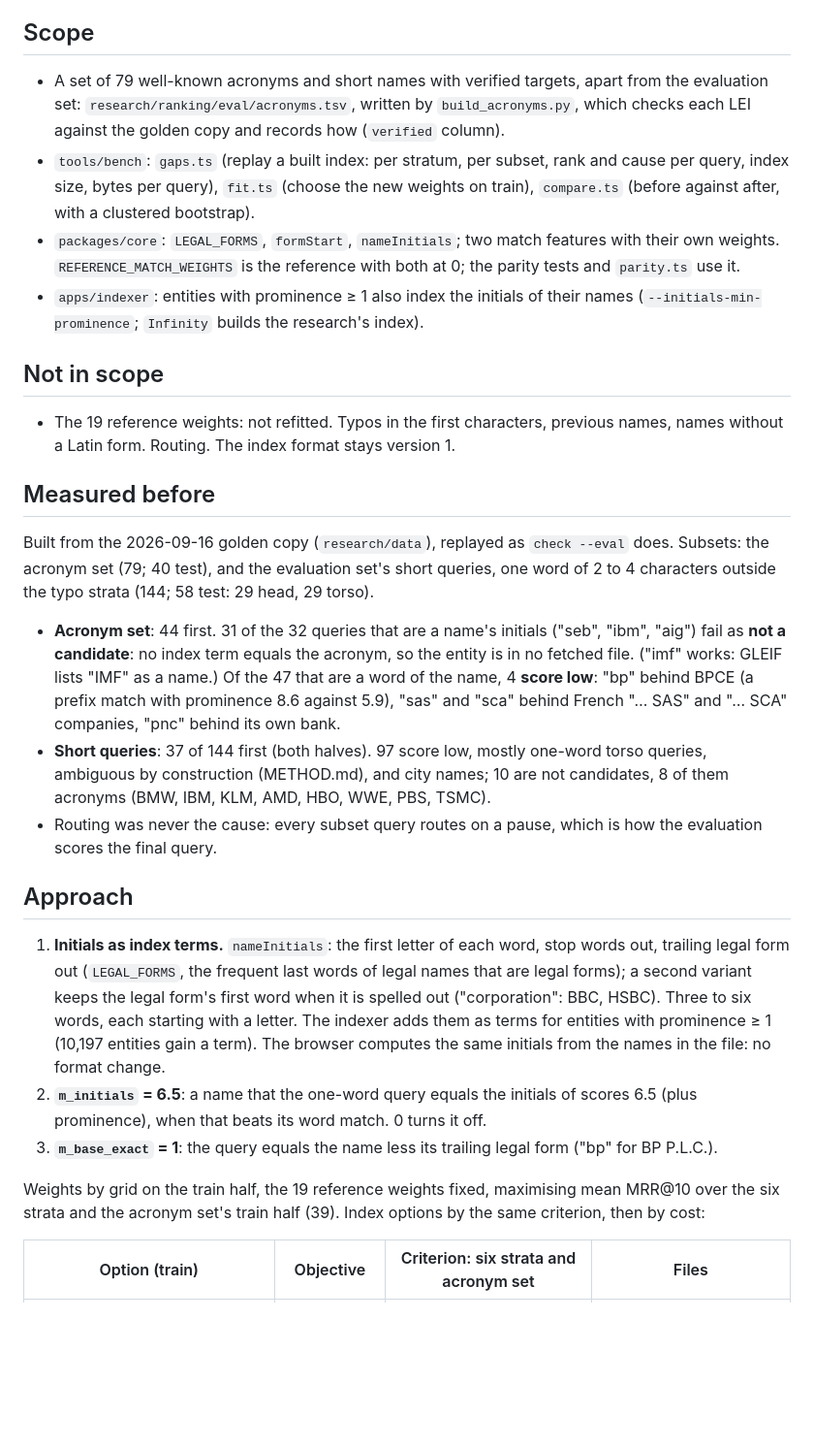
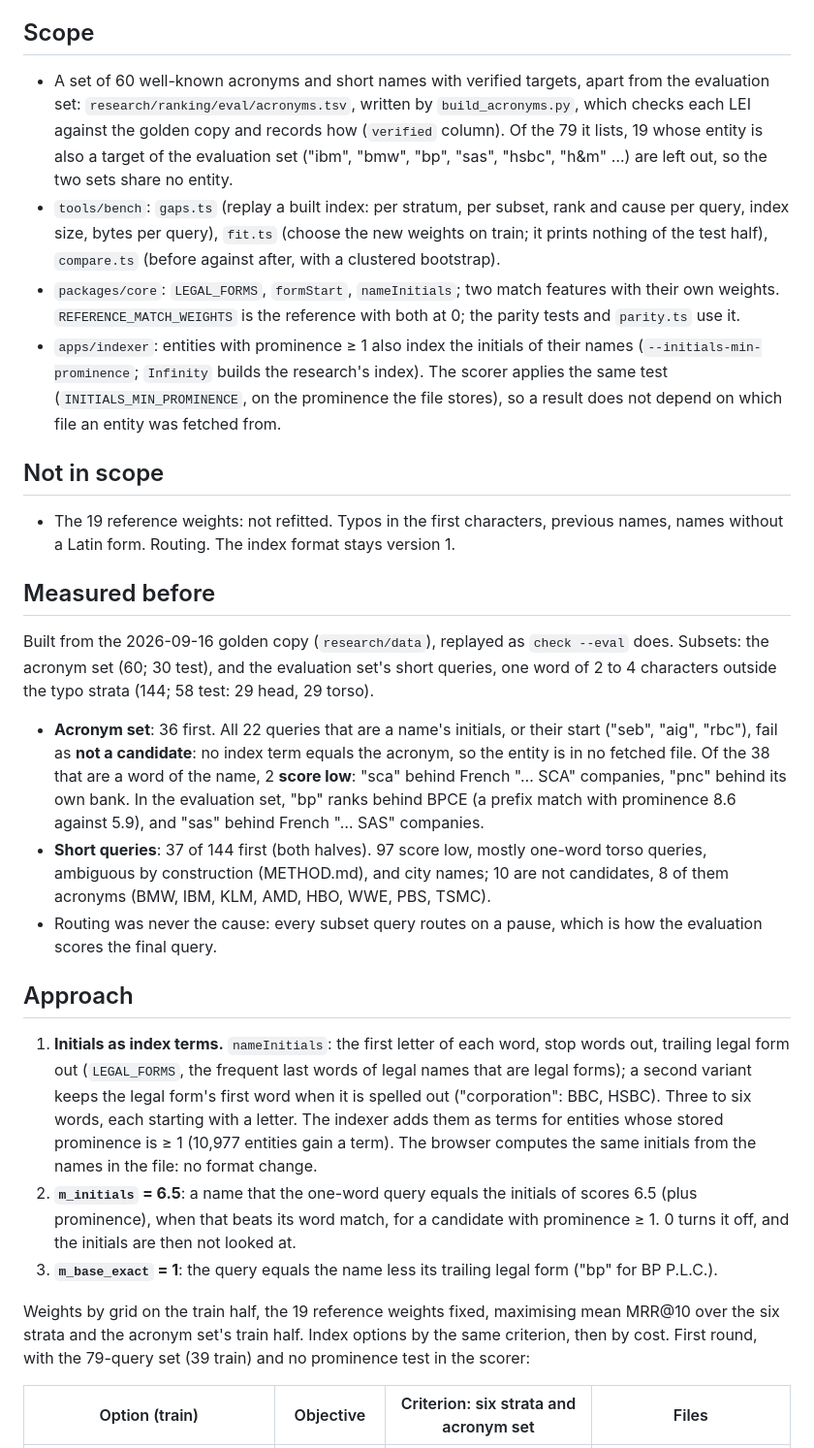
Before and after one commit to eckberg/whichlei, a Markdown page: docs/specs/10-ranking-gaps.md, the part around one of its changes. Shown at 97% size. Drawn GitHub-style; blank space fills up the shorter version.

```diff
--- a/docs/specs/10-ranking-gaps.md
+++ b/docs/specs/10-ranking-gaps.md
@@ -9,17 +9,22 @@ name of ("bp" → BP P.L.C., not BPCE), with no stratum of the evaluation set wo
 before.
 
 ## Scope
-- A set of 79 well-known acronyms and short names with verified targets, apart from the
+- A set of 60 well-known acronyms and short names with verified targets, apart from the
   evaluation set: `research/ranking/eval/acronyms.tsv`, written by `build_acronyms.py`,
-  which checks each LEI against the golden copy and records how (`verified` column).
+  which checks each LEI against the golden copy and records how (`verified` column). Of
+  the 79 it lists, 19 whose entity is also a target of the evaluation set ("ibm", "bmw",
+  "bp", "sas", "hsbc", "h&m" …) are left out, so the two sets share no entity.
 - `tools/bench`: `gaps.ts` (replay a built index: per stratum, per subset, rank and cause
-  per query, index size, bytes per query), `fit.ts` (choose the new weights on train),
-  `compare.ts` (before against after, with a clustered bootstrap).
+  per query, index size, bytes per query), `fit.ts` (choose the new weights on train; it
+  prints nothing of the test half), `compare.ts` (before against after, with a clustered
+  bootstrap).
 - `packages/core`: `LEGAL_FORMS`, `formStart`, `nameInitials`; two match features with their
   own weights. `REFERENCE_MATCH_WEIGHTS` is the reference with both at 0; the parity tests
   and `parity.ts` use it.
 - `apps/indexer`: entities with prominence ≥ 1 also index the initials of their names
-  (`--initials-min-prominence`; `Infinity` builds the research's index).
+  (`--initials-min-prominence`; `Infinity` builds the research's index). The scorer
+  applies the same test (`INITIALS_MIN_PROMINENCE`, on the prominence the file stores),
+  so a result does not depend on which file an entity was fetched from.
 
 ## Not in scope
 - The 19 reference weights: not refitted. Typos in the first characters, previous names,
@@ -27,15 +32,15 @@ before.
 
 ## Measured before
 Built from the 2026-09-16 golden copy (`research/data`), replayed as `check --eval` does.
-Subsets: the acronym set (79; 40 test), and the evaluation set's short queries, one word of
+Subsets: the acronym set (60; 30 test), and the evaluation set's short queries, one word of
 2 to 4 characters outside the typo strata (144; 58 test: 29 head, 29 torso).
 
-- **Acronym set**: 44 first. 31 of the 32 queries that are a name's initials ("seb",
-  "ibm", "aig") fail as **not a candidate**: no index term equals the acronym, so the
-  entity is in no fetched file. ("imf" works: GLEIF lists "IMF" as a name.) Of the 47
-  that are a word of the name, 4 **score low**: "bp" behind BPCE (a prefix match with
-  prominence 8.6 against 5.9), "sas" and "sca" behind French "… SAS" and "… SCA"
-  companies, "pnc" behind its own bank.
+- **Acronym set**: 36 first. All 22 queries that are a name's initials, or their start
+  ("seb", "aig", "rbc"), fail as **not a candidate**: no index term equals the acronym, so
+  the entity is in no fetched file. Of the 38 that are a word of the name, 2 **score low**: "sca" behind
+  French "… SCA" companies, "pnc" behind its own bank. In the evaluation set, "bp" ranks
+  behind BPCE (a prefix match with prominence 8.6 against 5.9), and "sas" behind French
+  "… SAS" companies.
 - **Short queries**: 37 of 144 first (both halves). 97 score low, mostly one-word torso
   queries, ambiguous by construction (METHOD.md), and city names; 10 are not candidates, 8
   of them acronyms (BMW, IBM, KLM, AMD, HBO, WWE, PBS, TSMC).
@@ -47,17 +52,19 @@ Subsets: the acronym set (79; 40 test), and the evaluation set's short queries,
    out, trailing legal form out (`LEGAL_FORMS`, the frequent last words of legal names that
    are legal forms); a second variant keeps the legal form's first word when it is spelled
    out ("corporation": BBC, HSBC). Three to six words, each starting with a letter. The
-   indexer adds them as terms for entities with prominence ≥ 1 (10,197 entities gain a
-   term). The browser computes the same initials from the names in the file: no format
-   change.
+   indexer adds them as terms for entities whose stored prominence is ≥ 1 (10,977 entities
+   gain a term). The browser computes the same initials from the names in the file: no
+   format change.
 2. **`m_initials` = 6.5**: a name that the one-word query equals the initials of scores 6.5
-   (plus prominence), when that beats its word match. 0 turns it off.
+   (plus prominence), when that beats its word match, for a candidate with prominence ≥ 1.
+   0 turns it off, and the initials are then not looked at.
 3. **`m_base_exact` = 1**: the query equals the name less its trailing legal form ("bp" for
    BP P.L.C.).
 
 Weights by grid on the train half, the 19 reference weights fixed, maximising mean MRR@10
-over the six strata and the acronym set's train half (39). Index options by the same
-criterion, then by cost:
+over the six strata and the acronym set's train half. Index options by the same criterion,
+then by cost. First round, with the 79-query set (39 train) and no prominence test in the
+scorer:
 
 | Option (train) | Objective | Criterion: six strata and acronym set | Files |
 |---|---|---|---|
```
Also changed, not shown: other parts of docs/specs/10-ranking-gaps.md (+33 -16 lines), DESIGN.md (+4 -3 lines).
